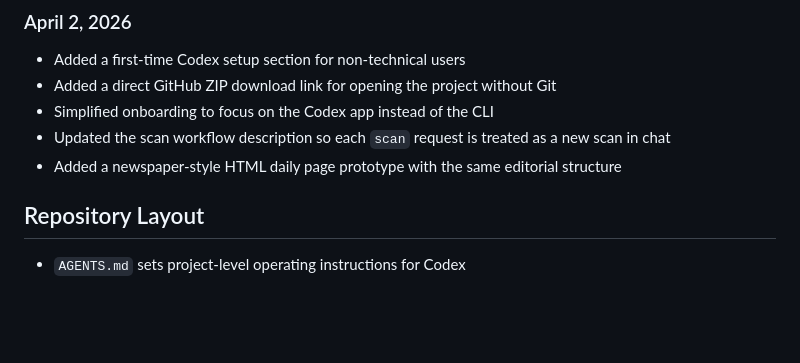
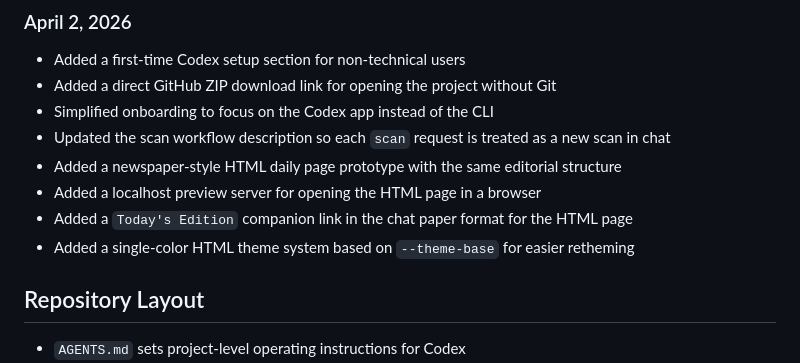
Before and after one commit to meg768/market-scanner-daily, a Markdown page: README.md, the part around the change. Rendered like a GitHub page; blank space fills up the shorter version.

Commit message:
Update README change log

```diff
--- a/README.md
+++ b/README.md
@@ -207,6 +207,9 @@ Those changes should be preserved in the project memory so future scans follow t
 - Simplified onboarding to focus on the Codex app instead of the CLI
 - Updated the scan workflow description so each `scan` request is treated as a new scan in chat
 - Added a newspaper-style HTML daily page prototype with the same editorial structure
+- Added a localhost preview server for opening the HTML page in a browser
+- Added a `Today's Edition` companion link in the chat paper format for the HTML page
+- Added a single-color HTML theme system based on `--theme-base` for easier retheming
 
 ## Repository Layout
 
```
